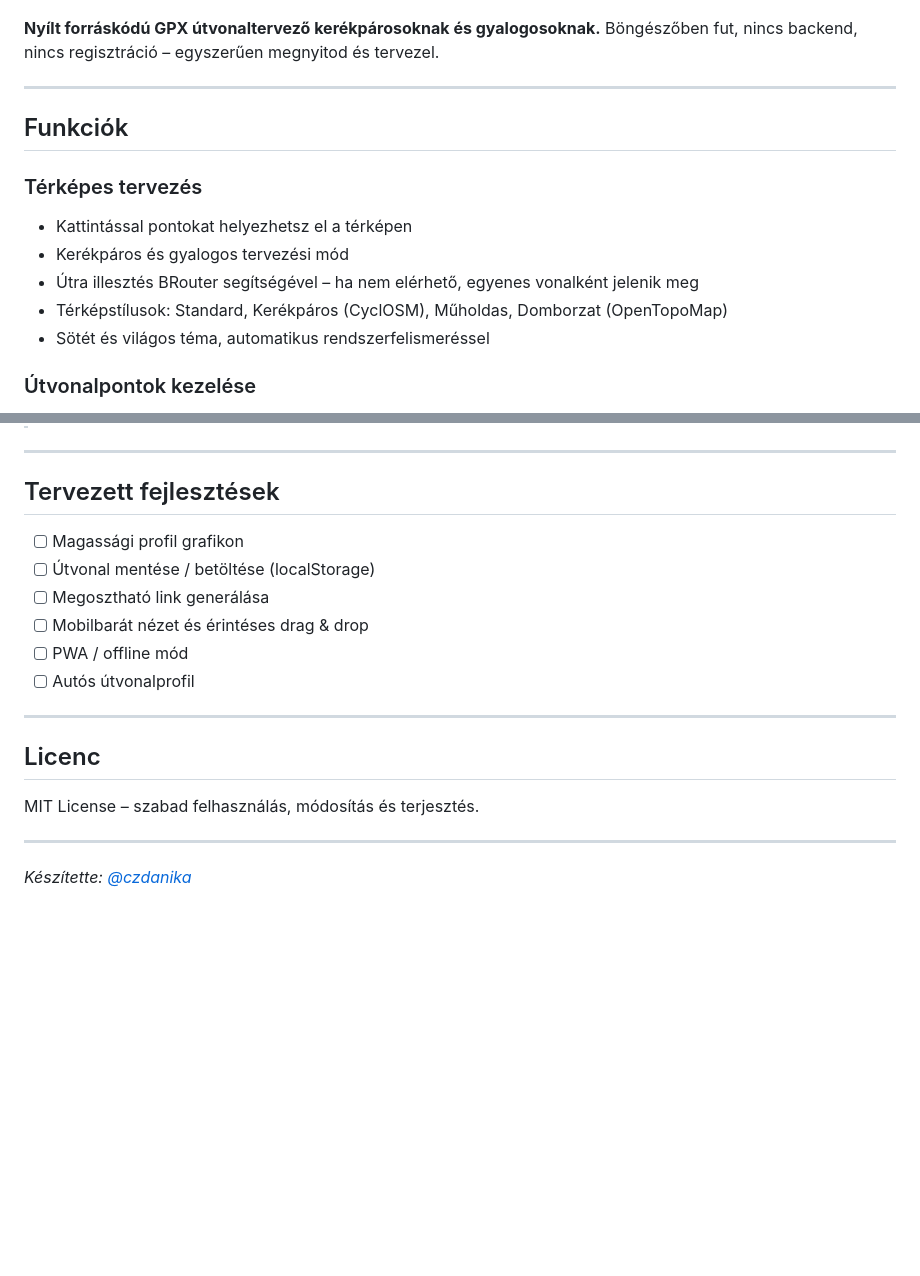
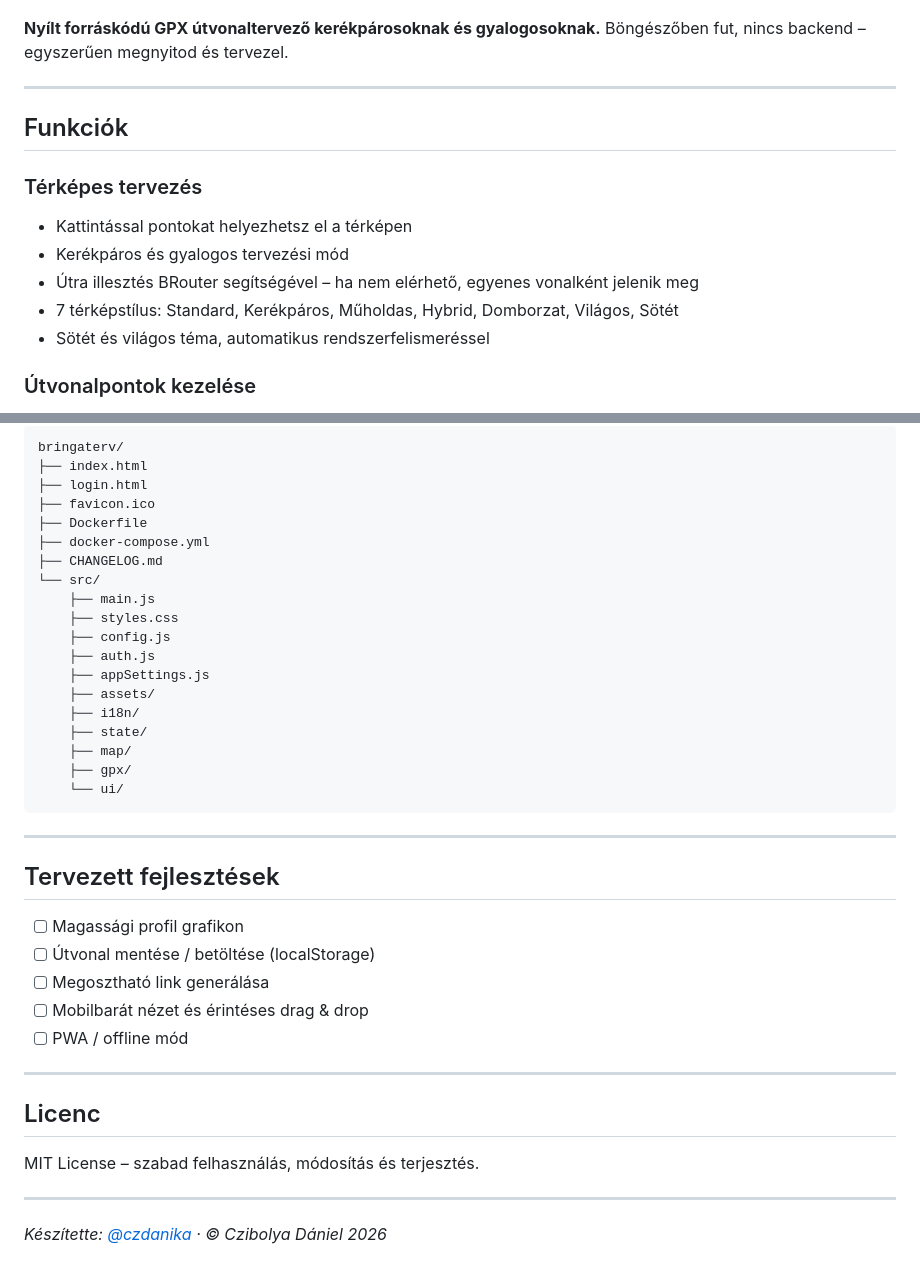
Before and after one commit to czdanika/bringaterv, a Markdown page: README.md, 2 parts joined by grey strips. GitHub-like rendering; blank space fills up the shorter version.

````diff
--- a/README.md
+++ b/README.md
@@ -3,7 +3,7 @@
 ![Bringaterv](src/assets/banner.jpg)
 
 **Nyílt forráskódú GPX útvonaltervező kerékpárosoknak és gyalogosoknak.**
-Böngészőben fut, nincs backend, nincs regisztráció – egyszerűen megnyitod és tervezel.
+Böngészőben fut, nincs backend – egyszerűen megnyitod és tervezel.
 
 ---
 
@@ -13,7 +13,7 @@ Böngészőben fut, nincs backend, nincs regisztráció – egyszerűen megnyito
 - Kattintással pontokat helyezhetsz el a térképen
 - Kerékpáros és gyalogos tervezési mód
 - Útra illesztés BRouter segítségével – ha nem elérhető, egyenes vonalként jelenik meg
-- Térképstílusok: Standard, Kerékpáros (CyclOSM), Műholdas, Domborzat (OpenTopoMap)
+- 7 térképstílus: Standard, Kerékpáros, Műholdas, Hybrid, Domborzat, Világos, Sötét
 - Sötét és világos téma, automatikus rendszerfelismeréssel
 
 ### Útvonalpontok kezelése
@@ -183,3 +133,24 @@ volumes:
+```
+bringaterv/
+├── index.html
+├── login.html
+├── favicon.ico
+├── Dockerfile
+├── docker-compose.yml
+├── CHANGELOG.md
+└── src/
+    ├── main.js
+    ├── styles.css
+    ├── config.js
+    ├── auth.js
+    ├── appSettings.js
+    ├── assets/
+    ├── i18n/
+    ├── state/
+    ├── map/
+    ├── gpx/
+    └── ui/
+```
 
 ---
 
@@ -190,7 +161,6 @@ volumes:
 - [ ] Megosztható link generálása
 - [ ] Mobilbarát nézet és érintéses drag & drop
 - [ ] PWA / offline mód
-- [ ] Autós útvonalprofil
 
 ---
 
@@ -200,4 +170,4 @@ MIT License – szabad felhasználás, módosítás és terjesztés.
 
 ---
 
-*Készítette: [@czdanika](https://github.com/czdanika)*
+*Készítette: [@czdanika](https://github.com/czdanika) · © Czibolya Dániel 2026*
````
Also changed, not shown: other parts of README.md (+52 -102 lines).
